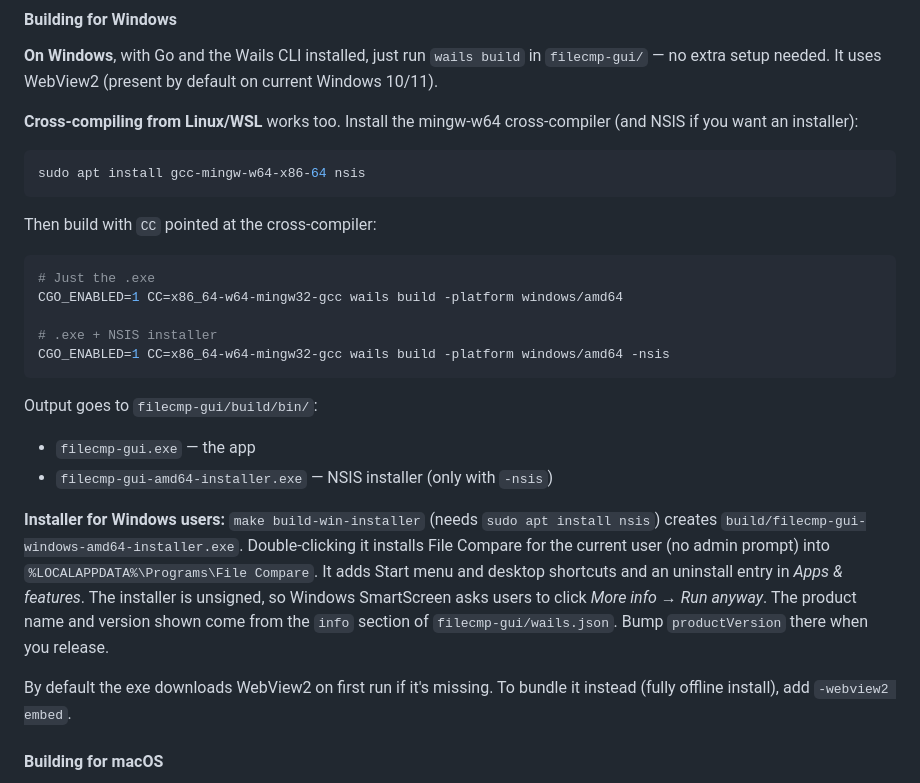
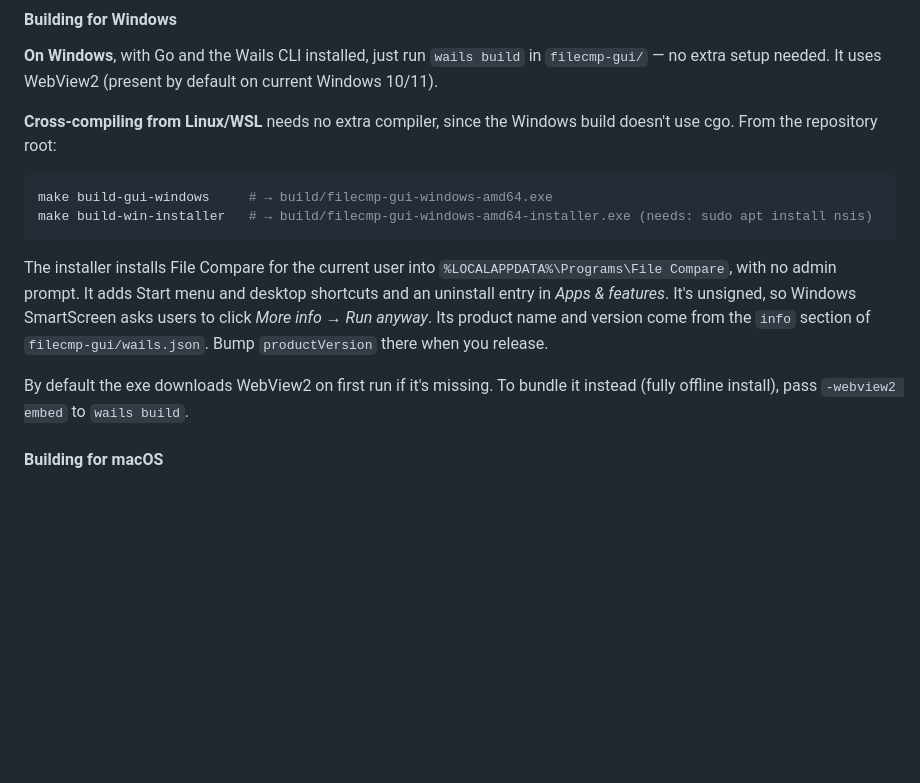
Before and after one commit to devinthemtn/fileCmp-golang-wails, a Markdown page: README.md, the part around the change. GitHub-like rendering; blank space fills up the shorter version.

Commit message:
Simplify README Windows cross-compile section
The Windows build doesn't use cgo, so mingw isn't needed; point at the
make targets instead.

Co-Authored-By: Claude Opus 5.5 <noreply@anthropic.com>

````diff
--- a/README.md
+++ b/README.md
@@ -124,29 +124,16 @@ If your system only has WebKitGTK 4.0 (older distros), remove the `build:tags` l
 
 **On Windows**, with Go and the Wails CLI installed, just run `wails build` in `filecmp-gui/` — no extra setup needed. It uses WebView2 (present by default on current Windows 10/11).
 
-**Cross-compiling from Linux/WSL** works too. Install the mingw-w64 cross-compiler (and NSIS if you want an installer):
+**Cross-compiling from Linux/WSL** needs no extra compiler, since the Windows build doesn't use cgo. From the repository root:
 
 ```bash
-sudo apt install gcc-mingw-w64-x86-64 nsis
+make build-gui-windows     # → build/filecmp-gui-windows-amd64.exe
+make build-win-installer   # → build/filecmp-gui-windows-amd64-installer.exe (needs: sudo apt install nsis)
 ```
 
-Then build with `CC` pointed at the cross-compiler:
+The installer installs File Compare for the current user into `%LOCALAPPDATA%\Programs\File Compare`, with no admin prompt. It adds Start menu and desktop shortcuts and an uninstall entry in *Apps & features*. It's unsigned, so Windows SmartScreen asks users to click *More info → Run anyway*. Its product name and version come from the `info` section of `filecmp-gui/wails.json`. Bump `productVersion` there when you release.
 
-```bash
-# Just the .exe
-CGO_ENABLED=1 CC=x86_64-w64-mingw32-gcc wails build -platform windows/amd64
-
-# .exe + NSIS installer
-CGO_ENABLED=1 CC=x86_64-w64-mingw32-gcc wails build -platform windows/amd64 -nsis
-```
-
-Output goes to `filecmp-gui/build/bin/`:
-- `filecmp-gui.exe` — the app
-- `filecmp-gui-amd64-installer.exe` — NSIS installer (only with `-nsis`)
-
-**Installer for Windows users:** `make build-win-installer` (needs `sudo apt install nsis`) creates `build/filecmp-gui-windows-amd64-installer.exe`. Double-clicking it installs File Compare for the current user (no admin prompt) into `%LOCALAPPDATA%\Programs\File Compare`. It adds Start menu and desktop shortcuts and an uninstall entry in *Apps & features*. The installer is unsigned, so Windows SmartScreen asks users to click *More info → Run anyway*. The product name and version shown come from the `info` section of `filecmp-gui/wails.json`. Bump `productVersion` there when you release.
-
-By default the exe downloads WebView2 on first run if it's missing. To bundle it instead (fully offline install), add `-webview2 embed`.
+By default the exe downloads WebView2 on first run if it's missing. To bundle it instead (fully offline install), pass `-webview2 embed` to `wails build`.
 
 #### Building for macOS
 
````
